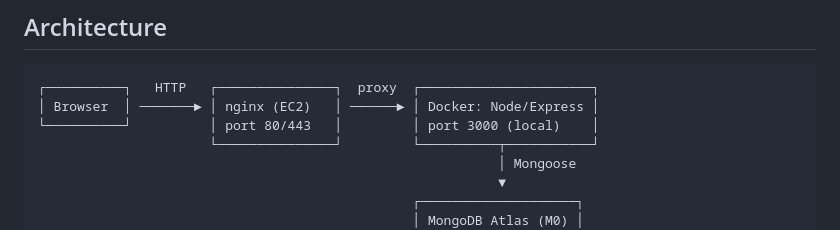
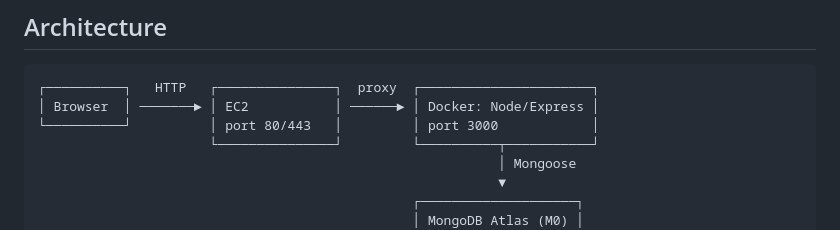
Before and after one commit to TANISH255/Ecom-website-mod, a Markdown page: README.md, the part around the change. GitHub-like rendering.

````diff
--- a/README.md
+++ b/README.md
@@ -29,8 +29,8 @@ If the file is too big, upload to YouTube and use:
 
 ```
 ┌──────────┐   HTTP   ┌───────────────┐  proxy  ┌──────────────────────┐
-│ Browser  │ ───────► │ nginx (EC2)   │ ──────► │ Docker: Node/Express │
-└──────────┘          │ port 80/443   │         │ port 3000 (local)    │
+│ Browser  │ ───────► │ EC2           │ ──────► │ Docker: Node/Express │
+└──────────┘          │ port 80/443   │         │ port 3000            │
                       └───────────────┘         └──────────┬───────────┘
                                                            │ Mongoose
                                                            ▼
````
